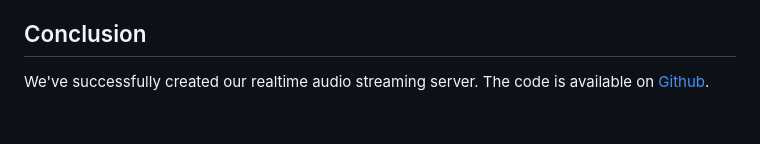
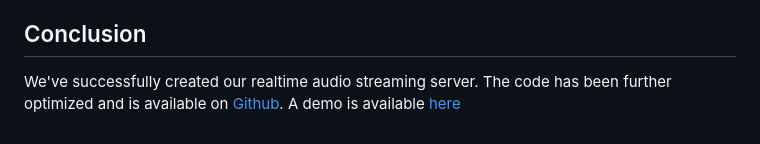
Before and after one commit to Icelain/ice.personal, a Markdown page: blogs/realtime-http-audio-streaming-server-in-go.md, the part around the change. Rendered like a GitHub page.

Commit message:
updated blog

```diff
--- a/blogs/realtime-http-audio-streaming-server-in-go.md
+++ b/blogs/realtime-http-audio-streaming-server-in-go.md
@@ -279,4 +279,4 @@ If we access localhost:8080 through a music player or a browser, we can listen t
 
 ## Conclusion
 
-We've successfully created our realtime audio streaming server. The code is available on [Github](https://github.com/icelain/radio).
+We've successfully created our realtime audio streaming server. The code has been further optimized and is available on [Github](https://github.com/icelain/radio). A demo is available [here](https://ice.lqorg.com/music/stream)
```
